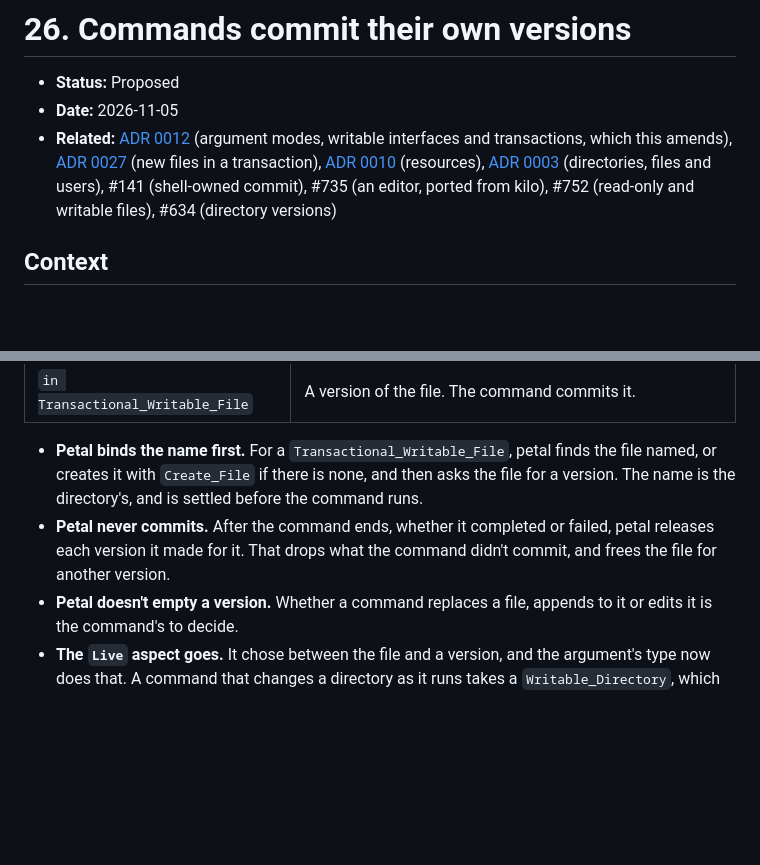
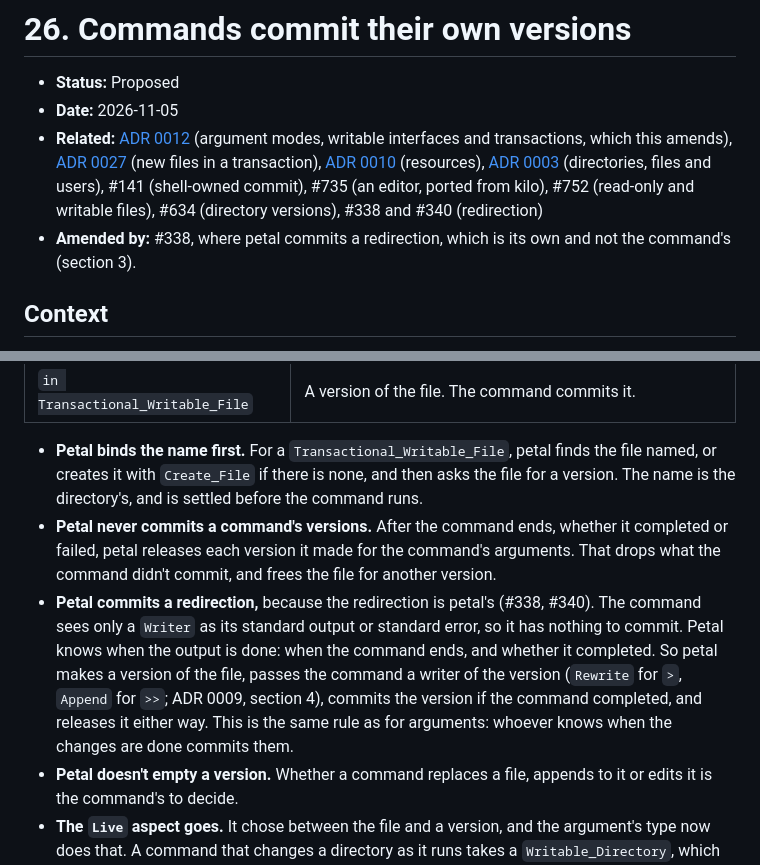
Before and after one commit to blancolioni/rose, a Markdown page: doc/adr/0026-commands-commit-their-own-versions.md, 2 parts joined by grey strips. Drawn GitHub-style; blank space fills up the shorter version.

Commit message:
ADR 0026: petal commits a redirection, which is its own
Section 3 said that petal never commits. It still never commits the
versions it makes for a command's arguments, but a redirection is
petal's: the command sees only a Writer, and petal knows when the
output is done. So petal commits a redirection's version if the
command completed, and releases it either way (#338, #340).

Co-Authored-By: Claude Opus 5.5 <noreply@anthropic.com>

```diff
--- a/doc/adr/0026-commands-commit-their-own-versions.md
+++ b/doc/adr/0026-commands-commit-their-own-versions.md
@@ -2,7 +2,8 @@
 
 - **Status:** Proposed
 - **Date:** 2026-11-05
-- **Related:** [ADR 0012](0012-argument-modes-writable-interfaces-and-transactions.md) (argument modes, writable interfaces and transactions, which this amends), [ADR 0027](0027-new-files-in-a-transaction.md) (new files in a transaction), [ADR 0010](0010-resources.md) (resources), [ADR 0003](0003-directories-files-and-users.md) (directories, files and users), #141 (shell-owned commit), #735 (an editor, ported from kilo), #752 (read-only and writable files), #634 (directory versions)
+- **Related:** [ADR 0012](0012-argument-modes-writable-interfaces-and-transactions.md) (argument modes, writable interfaces and transactions, which this amends), [ADR 0027](0027-new-files-in-a-transaction.md) (new files in a transaction), [ADR 0010](0010-resources.md) (resources), [ADR 0003](0003-directories-files-and-users.md) (directories, files and users), #141 (shell-owned commit), #735 (an editor, ported from kilo), #752 (read-only and writable files), #634 (directory versions), #338 and #340 (redirection)
+- **Amended by:** #338, where petal commits a redirection, which is its own and not the command's (section 3).
 
 ## Context
 
@@ -73,7 +74,8 @@ end Transactional_Writable_File;
 | `in Transactional_Writable_File` | A version of the file. The command commits it. |
 
 - **Petal binds the name first.** For a `Transactional_Writable_File`, petal finds the file named, or creates it with `Create_File` if there is none, and then asks the file for a version. The name is the directory's, and is settled before the command runs.
-- **Petal never commits.** After the command ends, whether it completed or failed, petal releases each version it made for it. That drops what the command didn't commit, and frees the file for another version.
+- **Petal never commits a command's versions.** After the command ends, whether it completed or failed, petal releases each version it made for the command's arguments. That drops what the command didn't commit, and frees the file for another version.
+- **Petal commits a redirection,** because the redirection is petal's (#338, #340). The command sees only a `Writer` as its standard output or standard error, so it has nothing to commit. Petal knows when the output is done: when the command ends, and whether it completed. So petal makes a version of the file, passes the command a writer of the version (`Rewrite` for `>`, `Append` for `>>`; ADR 0009, section 4), commits the version if the command completed, and releases it either way. This is the same rule as for arguments: whoever knows when the changes are done commits them.
 - **Petal doesn't empty a version.** Whether a command replaces a file, appends to it or edits it is the command's to decide.
 - **The `Live` aspect goes.** It chose between the file and a version, and the argument's type now does that. A command that changes a directory as it runs takes a `Writable_Directory`, which is live until directories have versions (#634).
 - **The `Versioned` aspect goes.** It marked the interfaces that petal versions. Petal versions an argument whose type inherits `Transactional`, and idle records that in the command's signature.
```
